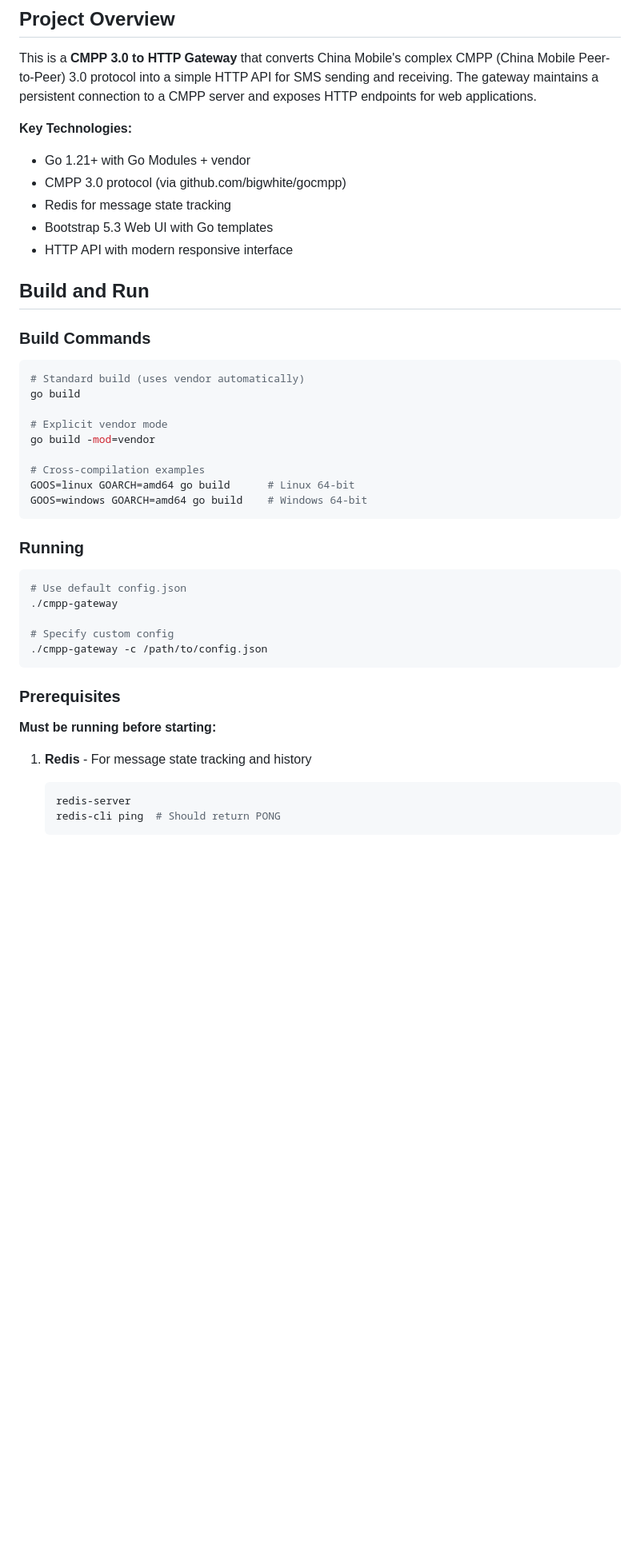
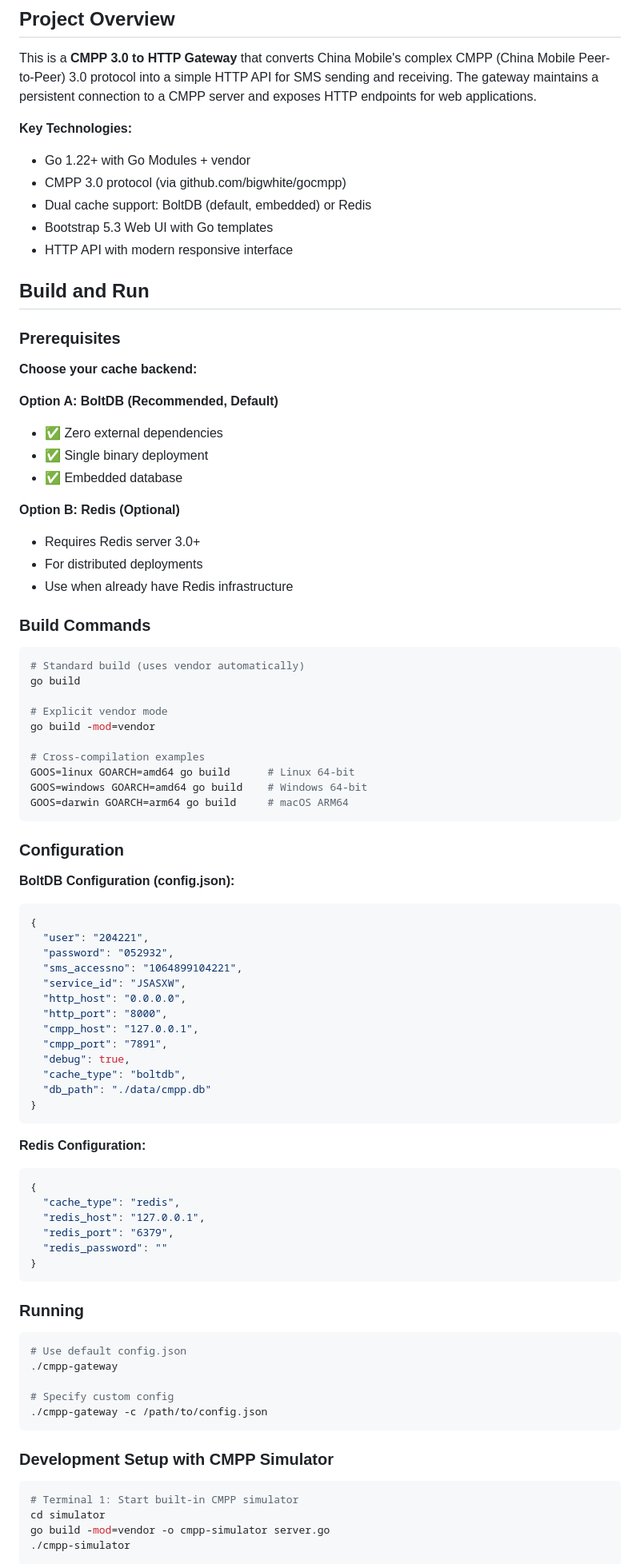
Before and after one commit to JoeCao/cmpp-gateway, a Markdown page: CLAUDE.md, the part around the change printed below. Shown: that part at 80% size. Drawn GitHub-style; blank space fills up the shorter version.

````diff
--- a/CLAUDE.md
+++ b/CLAUDE.md
@@ -7,13 +7,27 @@ This file provides guidance to Claude Code (claude.ai/code) when working with co
 This is a **CMPP 3.0 to HTTP Gateway** that converts China Mobile's complex CMPP (China Mobile Peer-to-Peer) 3.0 protocol into a simple HTTP API for SMS sending and receiving. The gateway maintains a persistent connection to a CMPP server and exposes HTTP endpoints for web applications.
 
 **Key Technologies:**
-- Go 1.21+ with Go Modules + vendor
+- Go 1.22+ with Go Modules + vendor
 - CMPP 3.0 protocol (via github.com/bigwhite/gocmpp)
-- Redis for message state tracking
+- Dual cache support: BoltDB (default, embedded) or Redis
 - Bootstrap 5.3 Web UI with Go templates
 - HTTP API with modern responsive interface
 
 ## Build and Run
+
+### Prerequisites
+
+**Choose your cache backend:**
+
+**Option A: BoltDB (Recommended, Default)**
+- ✅ Zero external dependencies
+- ✅ Single binary deployment
+- ✅ Embedded database
+
+**Option B: Redis (Optional)**
+- Requires Redis server 3.0+
+- For distributed deployments
+- Use when already have Redis infrastructure
 
 ### Build Commands
 
@@ -27,6 +41,36 @@ go build -mod=vendor
 # Cross-compilation examples
 GOOS=linux GOARCH=amd64 go build      # Linux 64-bit
 GOOS=windows GOARCH=amd64 go build    # Windows 64-bit
+GOOS=darwin GOARCH=arm64 go build     # macOS ARM64
+```
+
+### Configuration
+
+**BoltDB Configuration (config.json):**
+```json
+{
+  "user": "204221",
+  "password": "052932",
+  "sms_accessno": "1064899104221",
+  "service_id": "JSASXW",
+  "http_host": "0.0.0.0",
+  "http_port": "8000",
+  "cmpp_host": "127.0.0.1",
+  "cmpp_port": "7891",
+  "debug": true,
+  "cache_type": "boltdb",
+  "db_path": "./data/cmpp.db"
+}
+```
+
+**Redis Configuration:**
+```json
+{
+  "cache_type": "redis",
+  "redis_host": "127.0.0.1",
+  "redis_port": "6379",
+  "redis_password": ""
+}
 ```
 
 ### Running
@@ -39,12 +83,11 @@ GOOS=windows GOARCH=amd64 go build    # Windows 64-bit
 ./cmpp-gateway -c /path/to/config.json
 ```
 
-### Prerequisites
+### Development Setup with CMPP Simulator
 
-**Must be running before starting:**
-1. **Redis** - For message state tracking and history
-   ```bash
-   redis-server
-   redis-cli ping  # Should return PONG
-   ```
+```bash
+# Terminal 1: Start built-in CMPP simulator
+cd simulator
+go build -mod=vendor -o cmpp-simulator server.go
+./cmpp-simulator
 
````
Also changed, not shown: other parts of CLAUDE.md (+150 -143 lines).
